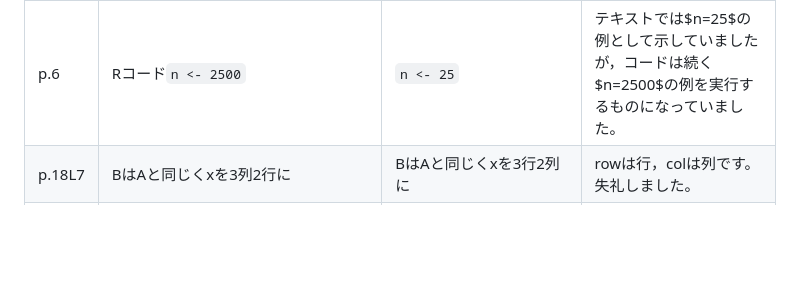
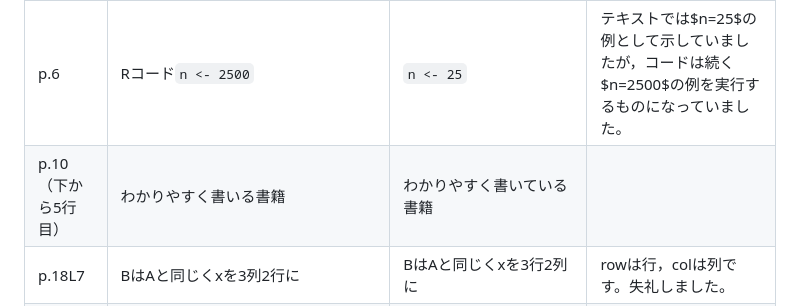
Before and after one commit to ghmagazine/simulation_stats_book, a Markdown page: Readme.md, the part around the change. GitHub-like rendering; blank space fills up the shorter version.

```diff
--- a/Readme.md
+++ b/Readme.md
@@ -19,6 +19,7 @@
 | page   | 誤                                                   | 正                                                           | 解説                                                                                                                                    |
 |--------|------------------------------------------------------|--------------------------------------------------------------|-----------------------------------------------------------------------------------------------------------------------------------------|
 | p.6　  | Rコード`n <- 2500`                                   | `n <- 25`                                                    | テキストでは$n=25$の例として示していましたが，コードは続く$n=2500$の例を実行するものになっていました。                                  |
+| p.10（下から5行目）　  | わかりやすく書いる書籍    | わかりやすく書いている書籍          |         |
 | p.18L7 | BはAと同じくxを3列2行に                              | BはAと同じくxを3行2列に                                      | rowは行，colは列です。失礼しました。                                                                                                    |
 | p.18   | Rの出力の要素が全て0になっている                     | 1から24までの数字が順に入ります。                            | array関数が配列を指定するものです。                                                                                                     |
 | p.40   | 決して実行しないでくださいのコード                   | 変更なし                                                     | Rではカウンタ変数は別途割り当てられるので，永久ループにはならないそうです。しかしプログラミング言語として，一般的に避けるべき作法です。 |
```
